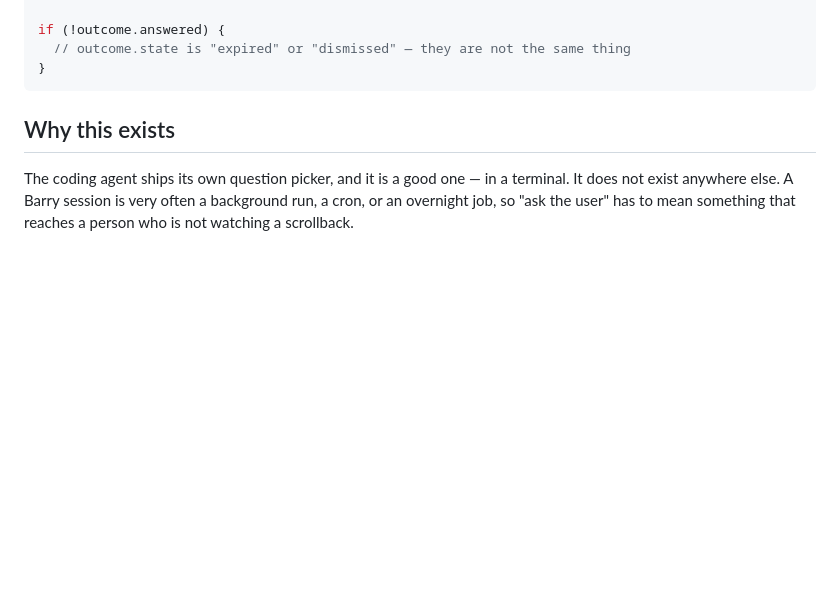
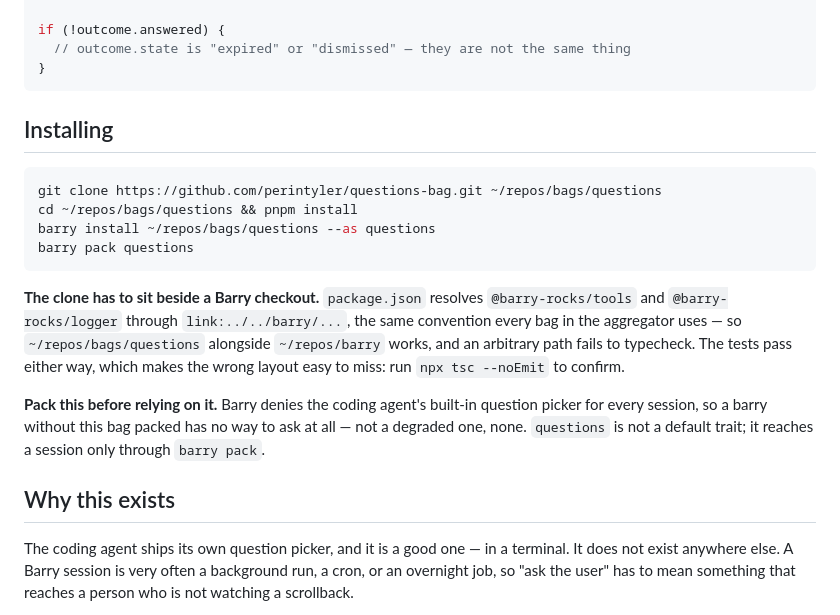
Before and after one commit to perintyler/questions-bag, a Markdown page: README.md, the part around the change. Rendered like a GitHub page; blank space fills up the shorter version.

Commit message:
document installing, and the two ways it silently goes wrong
Found by cloning the published repo into /tmp and running it cold, which
is the only way either of these shows up.

The clone must sit beside a Barry checkout: package.json resolves
@barry-rocks/* through link:../../barry/..., the convention every bag in
the aggregator shares. What makes it worth writing down is that the test
suite passes from the wrong location and only tsc fails — so the obvious
check says fine while the build is broken.

And packing is not optional now that the native picker is denied for every
session. questions is not a default trait, so an unpacked barry has no way
to ask at all rather than a degraded one.

````diff
--- a/README.md
+++ b/README.md
@@ -24,6 +24,27 @@ if (!outcome.answered) {
   // outcome.state is "expired" or "dismissed" — they are not the same thing
 }
 ```
+
+## Installing
+
+```bash
+git clone https://github.com/perintyler/questions-bag.git ~/repos/bags/questions
+cd ~/repos/bags/questions && pnpm install
+barry install ~/repos/bags/questions --as questions
+barry pack questions
+```
+
+**The clone has to sit beside a Barry checkout.** `package.json` resolves
+`@barry-rocks/tools` and `@barry-rocks/logger` through `link:../../barry/...`,
+the same convention every bag in the aggregator uses — so `~/repos/bags/questions`
+alongside `~/repos/barry` works, and an arbitrary path fails to typecheck. The
+tests pass either way, which makes the wrong layout easy to miss: run
+`npx tsc --noEmit` to confirm.
+
+**Pack this before relying on it.** Barry denies the coding agent's built-in
+question picker for every session, so a barry without this bag packed has no way
+to ask at all — not a degraded one, none. `questions` is not a default trait; it
+reaches a session only through `barry pack`.
 
 ## Why this exists
 
````
